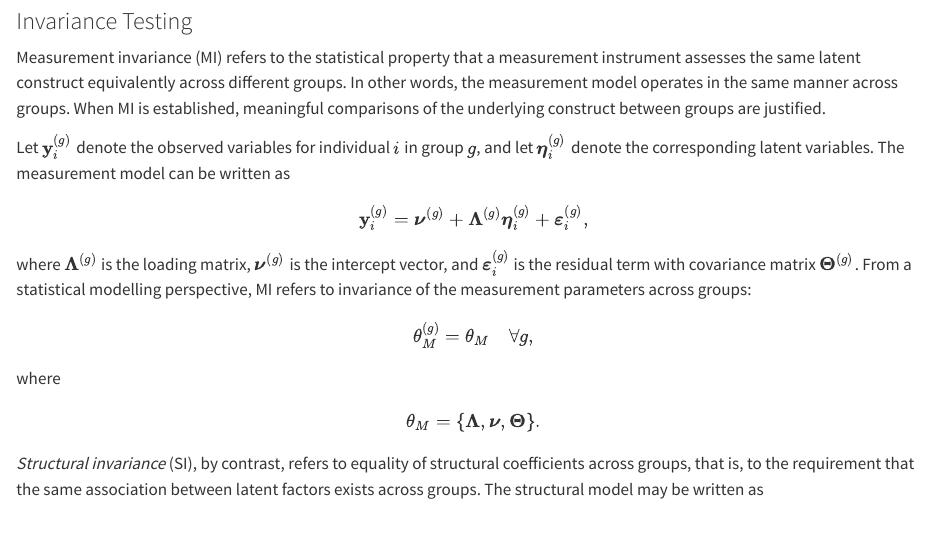
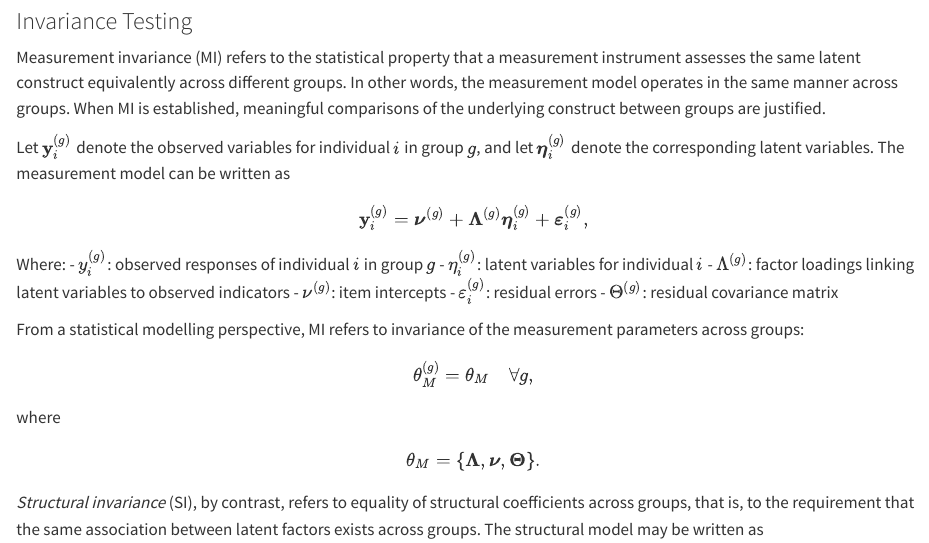
Before and after one commit to LeonieHagitte/ReMis, a Quarto document (remis.qmd): the page in a window 1100 px wide, from 70 px down. Rendered offline with R 4.5, knitr and Pandoc in place of Quarto, with nearby package versions.

Commit message:
Update remis.qmd

```diff
--- a/remis.qmd
+++ b/remis.qmd
@@ -13,7 +13,14 @@ The measurement model can be written as
 \mathbf{y}_i^{(g)} = \boldsymbol{\nu}^{(g)} + \boldsymbol{\Lambda}^{(g)} \boldsymbol{\eta}_i^{(g)} + \boldsymbol{\varepsilon}_i^{(g)},
 \]
 
-where \( \boldsymbol{\Lambda}^{(g)} \) is the loading matrix, \( \boldsymbol{\nu}^{(g)} \) is the intercept vector, and \( \boldsymbol{\varepsilon}_i^{(g)} \) is the residual term with covariance matrix \( \boldsymbol{\Theta}^{(g)} \).
+Where:
+- $y_i^{(g)}$: observed responses of individual $i$ in group $g$
+- $\eta_i^{(g)}$: latent variables for individual $i$
+- $\Lambda^{(g)}$: factor loadings linking latent variables to observed indicators
+- $\nu^{(g)}$: item intercepts
+- $\varepsilon_i^{(g)}$: residual errors
+- $\Theta^{(g)}$: residual covariance matrix
+
 From a statistical modelling perspective, MI refers to invariance of the measurement parameters across groups:
 
 \[
```
